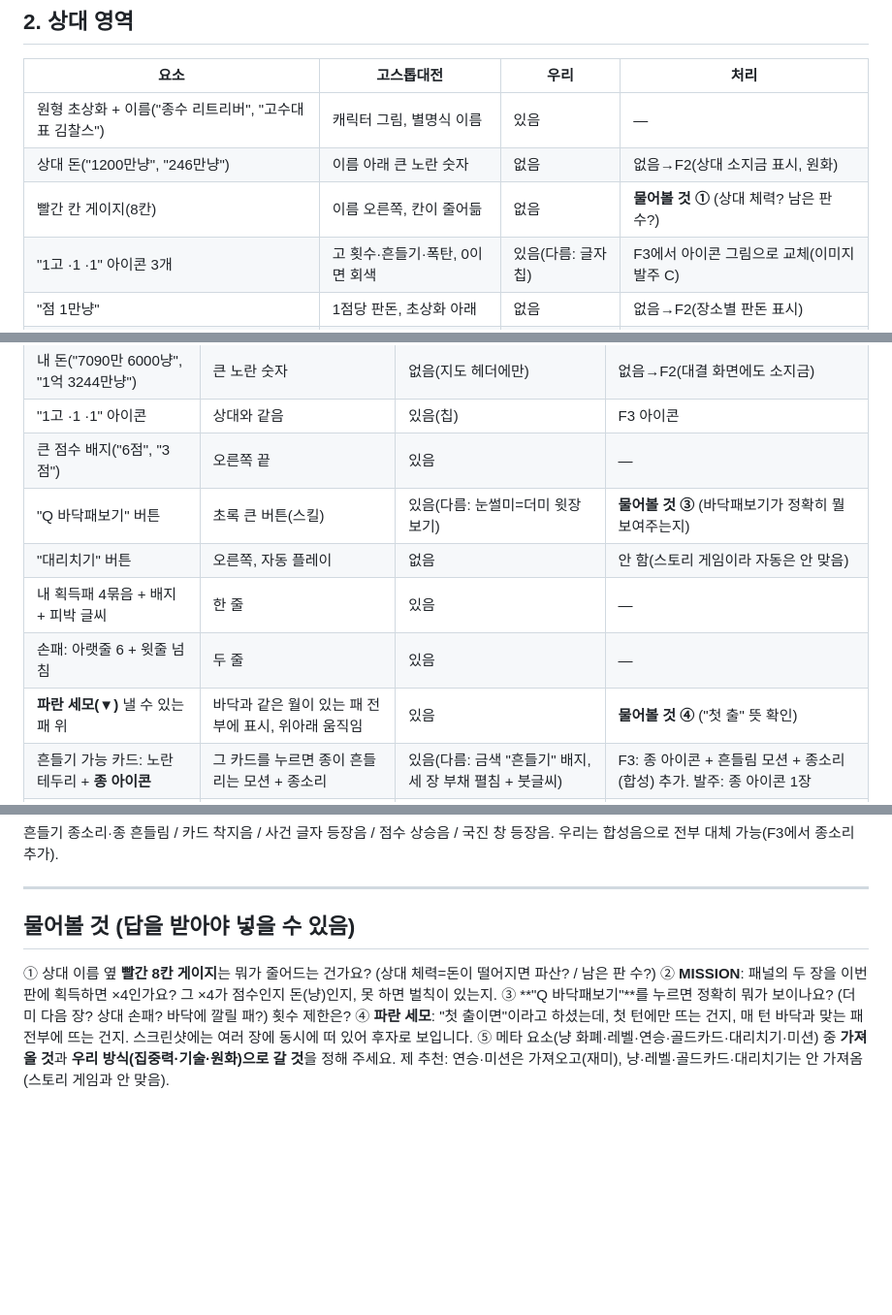
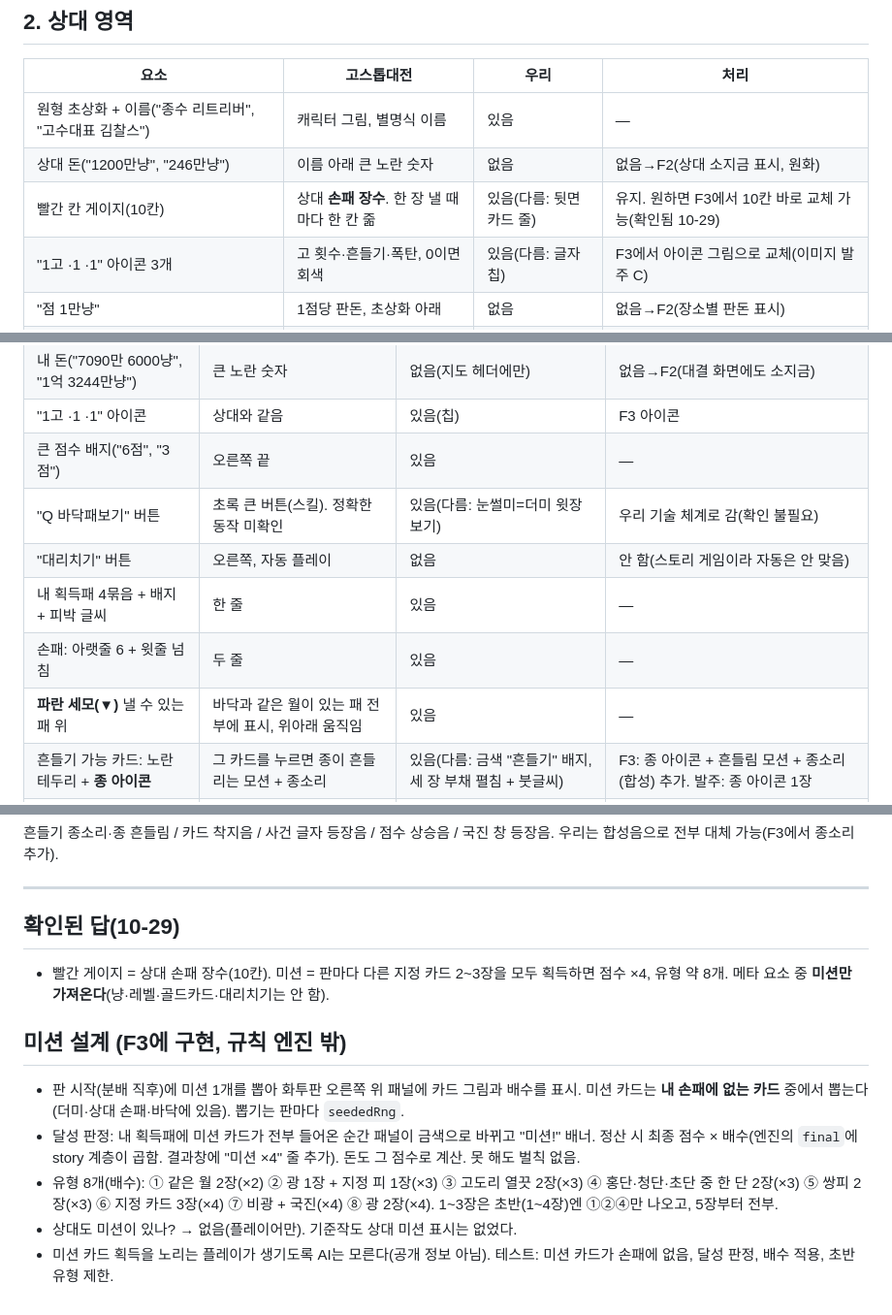
Before and after one commit to jjanghhw22/hwatu-story, a Markdown page: docs/reference/고스톱대전-요소표.md, 3 parts joined by grey strips. Shown at 97% size. Drawn GitHub-style; blank space fills up the shorter version.

Commit message:
docs: 바이블 미션 절(F3)·요소표 확인 답(10-29)

```diff
--- a/docs/reference/고스톱대전-요소표.md
+++ b/docs/reference/고스톱대전-요소표.md
@@ -16,7 +16,7 @@
 |---|---|---|---|
 | 원형 초상화 + 이름("종수 리트리버", "고수대표 김찰스") | 캐릭터 그림, 별명식 이름 | 있음 | — |
 | 상대 돈("1200만냥", "246만냥") | 이름 아래 큰 노란 숫자 | 없음 | 없음→F2(상대 소지금 표시, 원화) |
-| 빨간 칸 게이지(8칸) | 이름 오른쪽, 칸이 줄어듦 | 없음 | **물어볼 것 ①** (상대 체력? 남은 판 수?) |
+| 빨간 칸 게이지(10칸) | 상대 **손패 장수**. 한 장 낼 때마다 한 칸 줆 | 있음(다름: 뒷면 카드 줄) | 유지. 원하면 F3에서 10칸 바로 교체 가능(확인됨 10-29) |
 | "1고 ·1 ·1" 아이콘 3개 | 고 횟수·흔들기·폭탄, 0이면 회색 | 있음(다름: 글자 칩) | F3에서 아이콘 그림으로 교체(이미지 발주 C) |
 | "점 1만냥" | 1점당 판돈, 초상화 아래 | 없음 | 없음→F2(장소별 판돈 표시) |
 | 상대 획득패 4묶음 + 장수 배지 + 광박/피박 빨간 글씨 | 맨 위 줄 | 있음 | — |
@@ -40,11 +40,11 @@
 | 내 돈("7090만 6000냥", "1억 3244만냥") | 큰 노란 숫자 | 없음(지도 헤더에만) | 없음→F2(대결 화면에도 소지금) |
 | "1고 ·1 ·1" 아이콘 | 상대와 같음 | 있음(칩) | F3 아이콘 |
 | 큰 점수 배지("6점", "3점") | 오른쪽 끝 | 있음 | — |
-| "Q 바닥패보기" 버튼 | 초록 큰 버튼(스킬) | 있음(다름: 눈썰미=더미 윗장 보기) | **물어볼 것 ③** (바닥패보기가 정확히 뭘 보여주는지) |
+| "Q 바닥패보기" 버튼 | 초록 큰 버튼(스킬). 정확한 동작 미확인 | 있음(다름: 눈썰미=더미 윗장 보기) | 우리 기술 체계로 감(확인 불필요) |
 | "대리치기" 버튼 | 오른쪽, 자동 플레이 | 없음 | 안 함(스토리 게임이라 자동은 안 맞음) |
 | 내 획득패 4묶음 + 배지 + 피박 글씨 | 한 줄 | 있음 | — |
 | 손패: 아랫줄 6 + 윗줄 넘침 | 두 줄 | 있음 | — |
-| **파란 세모(▼)** 낼 수 있는 패 위 | 바닥과 같은 월이 있는 패 전부에 표시, 위아래 움직임 | 있음 | **물어볼 것 ④** ("첫 출" 뜻 확인) |
+| **파란 세모(▼)** 낼 수 있는 패 위 | 바닥과 같은 월이 있는 패 전부에 표시, 위아래 움직임 | 있음 | — |
 | 흔들기 가능 카드: 노란 테두리 + **종 아이콘** | 그 카드를 누르면 종이 흔들리는 모션 + 종소리 | 있음(다름: 금색 "흔들기" 배지, 세 장 부채 펼침 + 붓글씨) | F3: 종 아이콘 + 흔들림 모션 + 종소리(합성) 추가. 발주: 종 아이콘 1장 |
 | 폭탄 뒤집기 기회 카드("QW 2") | 붉은 카드에 남은 횟수 숫자 | 있음(다름: 붉은 기회 패 2장) | F3: 한 장에 숫자로 합치기 |
 | "2/2" 컷 페이지 위젯 | 손패 위 작은 이미지 아이콘 + 페이지 | 없음 | 안 함(컷은 story 씬에서 봄) |
@@ -80,9 +80,12 @@
 
 ---
 
-## 물어볼 것 (답을 받아야 넣을 수 있음)
-① 상대 이름 옆 **빨간 8칸 게이지**는 뭐가 줄어드는 건가요? (상대 체력=돈이 떨어지면 파산? / 남은 판 수?)
-② **MISSION**: 패널의 두 장을 이번 판에 획득하면 ×4인가요? 그 ×4가 점수인지 돈(냥)인지, 못 하면 벌칙이 있는지.
-③ **"Q 바닥패보기"**를 누르면 정확히 뭐가 보이나요? (더미 다음 장? 상대 손패? 바닥에 깔릴 패?) 횟수 제한은?
-④ **파란 세모**: "첫 출이면"이라고 하셨는데, 첫 턴에만 뜨는 건지, 매 턴 바닥과 맞는 패 전부에 뜨는 건지. 스크린샷에는 여러 장에 동시에 떠 있어 후자로 보입니다.
-⑤ 메타 요소(냥 화폐·레벨·연승·골드카드·대리치기·미션) 중 **가져올 것**과 **우리 방식(집중력·기술·원화)으로 갈 것**을 정해 주세요. 제 추천: 연승·미션은 가져오고(재미), 냥·레벨·골드카드·대리치기는 안 가져옴(스토리 게임과 안 맞음).
+## 확인된 답(10-29)
+- 빨간 게이지 = 상대 손패 장수(10칸). 미션 = 판마다 다른 지정 카드 2~3장을 모두 획득하면 점수 ×4, 유형 약 8개. 메타 요소 중 **미션만 가져온다**(냥·레벨·골드카드·대리치기는 안 함).
+
+## 미션 설계 (F3에 구현, 규칙 엔진 밖)
+- 판 시작(분배 직후)에 미션 1개를 뽑아 화투판 오른쪽 위 패널에 카드 그림과 배수를 표시. 미션 카드는 **내 손패에 없는 카드** 중에서 뽑는다(더미·상대 손패·바닥에 있음). 뽑기는 판마다 `seededRng`.
+- 달성 판정: 내 획득패에 미션 카드가 전부 들어온 순간 패널이 금색으로 바뀌고 "미션!" 배너. 정산 시 최종 점수 × 배수(엔진의 `final`에 story 계층이 곱함. 결과창에 "미션 ×4" 줄 추가). 돈도 그 점수로 계산. 못 해도 벌칙 없음.
+- 유형 8개(배수): ① 같은 월 2장(×2) ② 광 1장 + 지정 피 1장(×3) ③ 고도리 열끗 2장(×3) ④ 홍단·청단·초단 중 한 단 2장(×3) ⑤ 쌍피 2장(×3) ⑥ 지정 카드 3장(×4) ⑦ 비광 + 국진(×4) ⑧ 광 2장(×4). 1~3장은 초반(1~4장)엔 ①②④만 나오고, 5장부터 전부.
+- 상대도 미션이 있나? → 없음(플레이어만). 기준작도 상대 미션 표시는 없었다.
+- 미션 카드 획득을 노리는 플레이가 생기도록 AI는 모른다(공개 정보 아님). 테스트: 미션 카드가 손패에 없음, 달성 판정, 배수 적용, 초반 유형 제한.
```
Also changed, not shown: other parts of docs/reference/고스톱대전-요소표.md (+1 -1 lines), docs/story/시나리오-바이블.md (+3 -0 lines).
